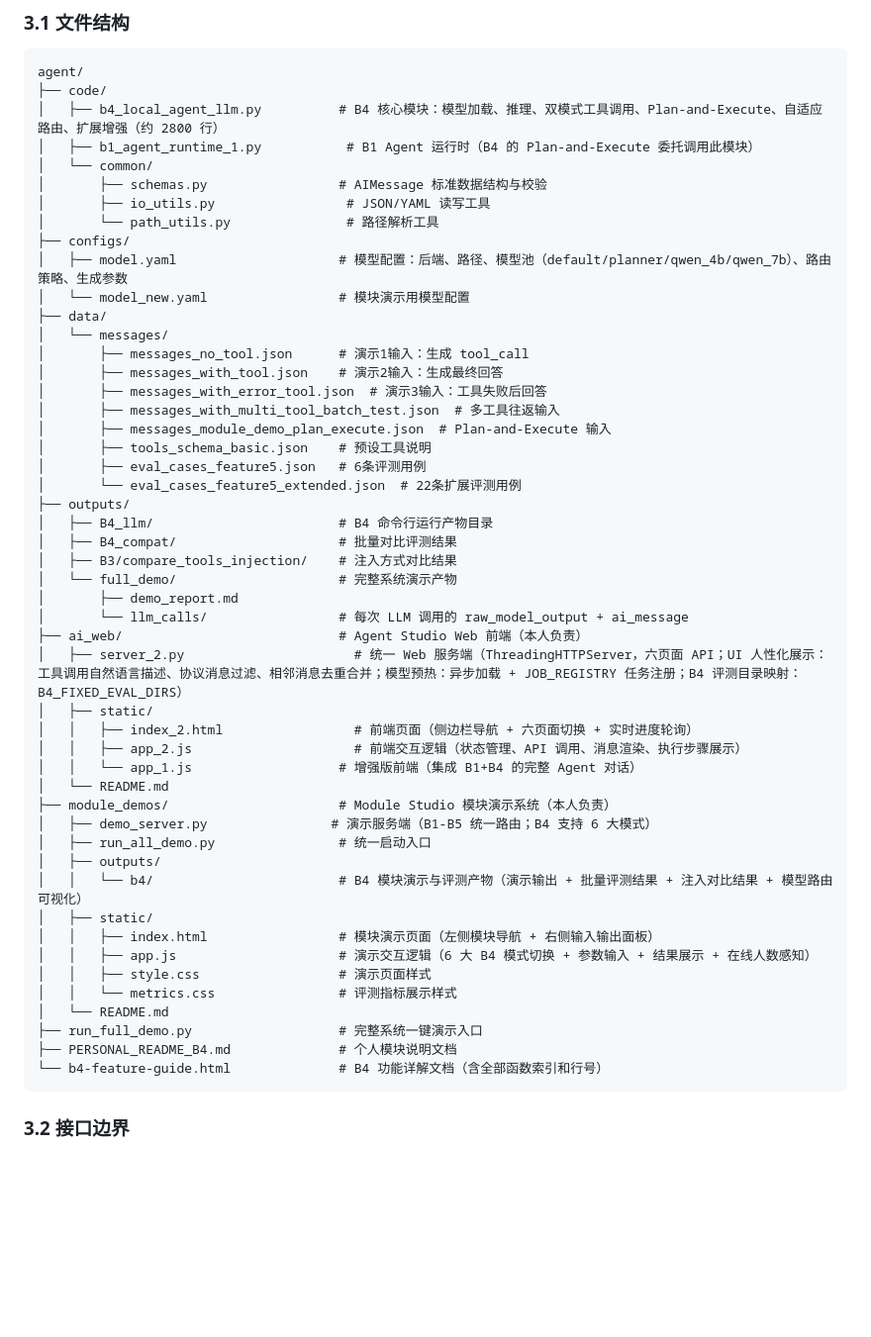
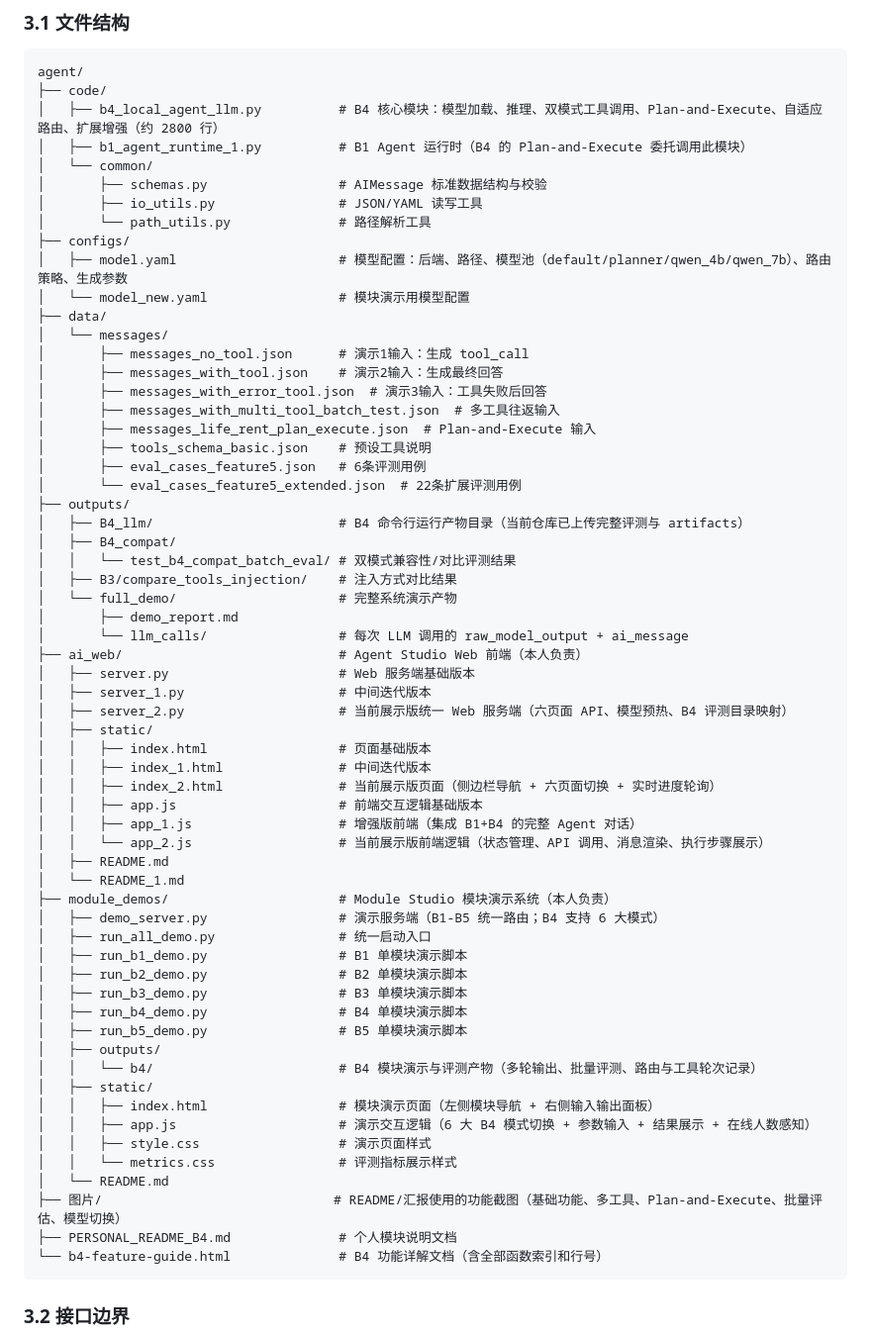
Before and after one commit to Lily4059/b4-LLM, a Markdown page: PERSONAL_README_B4.md, the part around the change. Shown at 99% size. Drawn GitHub-style; blank space fills up the shorter version.

````diff
--- a/PERSONAL_README_B4.md
+++ b/PERSONAL_README_B4.md
@@ -147,11 +147,11 @@ pip install -r requirements.txt
 agent/
 ├── code/
 │   ├── b4_local_agent_llm.py          # B4 核心模块：模型加载、推理、双模式工具调用、Plan-and-Execute、自适应路由、扩展增强（约 2800 行）
-│   ├── b1_agent_runtime_1.py           # B1 Agent 运行时（B4 的 Plan-and-Execute 委托调用此模块）
+│   ├── b1_agent_runtime_1.py          # B1 Agent 运行时（B4 的 Plan-and-Execute 委托调用此模块）
 │   └── common/
 │       ├── schemas.py                 # AIMessage 标准数据结构与校验
-│       ├── io_utils.py                 # JSON/YAML 读写工具
-│       └── path_utils.py               # 路径解析工具
+│       ├── io_utils.py                # JSON/YAML 读写工具
+│       └── path_utils.py              # 路径解析工具
 ├── configs/
 │   ├── model.yaml                     # 模型配置：后端、路径、模型池（default/planner/qwen_4b/qwen_7b）、路由策略、生成参数
 │   └── model_new.yaml                 # 模块演示用模型配置
@@ -161,36 +161,48 @@ agent/
 │       ├── messages_with_tool.json    # 演示2输入：生成最终回答
 │       ├── messages_with_error_tool.json  # 演示3输入：工具失败后回答
 │       ├── messages_with_multi_tool_batch_test.json  # 多工具往返输入
-│       ├── messages_module_demo_plan_execute.json  # Plan-and-Execute 输入
+│       ├── messages_life_rent_plan_execute.json  # Plan-and-Execute 输入
 │       ├── tools_schema_basic.json    # 预设工具说明
 │       ├── eval_cases_feature5.json   # 6条评测用例
 │       └── eval_cases_feature5_extended.json  # 22条扩展评测用例
 ├── outputs/
-│   ├── B4_llm/                        # B4 命令行运行产物目录
-│   ├── B4_compat/                     # 批量对比评测结果
+│   ├── B4_llm/                        # B4 命令行运行产物目录（当前仓库已上传完整评测与 artifacts）
+│   ├── B4_compat/
+│   │   └── test_b4_compat_batch_eval/ # 双模式兼容性/对比评测结果
 │   ├── B3/compare_tools_injection/    # 注入方式对比结果
 │   └── full_demo/                     # 完整系统演示产物
 │       ├── demo_report.md
 │       └── llm_calls/                 # 每次 LLM 调用的 raw_model_output + ai_message
 ├── ai_web/                            # Agent Studio Web 前端（本人负责）
-│   ├── server_2.py                      # 统一 Web 服务端（ThreadingHTTPServer，六页面 API；UI 人性化展示：工具调用自然语言描述、协议消息过滤、相邻消息去重合并；模型预热：异步加载 + JOB_REGISTRY 任务注册；B4 评测目录映射：B4_FIXED_EVAL_DIRS）
+│   ├── server.py                      # Web 服务端基础版本
+│   ├── server_1.py                    # 中间迭代版本
+│   ├── server_2.py                    # 当前展示版统一 Web 服务端（六页面 API、模型预热、B4 评测目录映射）
 │   ├── static/
-│   │   ├── index_2.html                 # 前端页面（侧边栏导航 + 六页面切换 + 实时进度轮询）
-│   │   ├── app_2.js                     # 前端交互逻辑（状态管理、API 调用、消息渲染、执行步骤展示）
-│   │   └── app_1.js                   # 增强版前端（集成 B1+B4 的完整 Agent 对话）
-│   └── README.md
+│   │   ├── index.html                 # 页面基础版本
+│   │   ├── index_1.html               # 中间迭代版本
+│   │   ├── index_2.html               # 当前展示版页面（侧边栏导航 + 六页面切换 + 实时进度轮询）
+│   │   ├── app.js                     # 前端交互逻辑基础版本
+│   │   ├── app_1.js                   # 增强版前端（集成 B1+B4 的完整 Agent 对话）
+│   │   └── app_2.js                   # 当前展示版前端逻辑（状态管理、API 调用、消息渲染、执行步骤展示）
+│   ├── README.md
+│   └── README_1.md
 ├── module_demos/                      # Module Studio 模块演示系统（本人负责）
-│   ├── demo_server.py                # 演示服务端（B1-B5 统一路由；B4 支持 6 大模式）
+│   ├── demo_server.py                 # 演示服务端（B1-B5 统一路由；B4 支持 6 大模式）
 │   ├── run_all_demo.py                # 统一启动入口
+│   ├── run_b1_demo.py                 # B1 单模块演示脚本
+│   ├── run_b2_demo.py                 # B2 单模块演示脚本
+│   ├── run_b3_demo.py                 # B3 单模块演示脚本
+│   ├── run_b4_demo.py                 # B4 单模块演示脚本
+│   ├── run_b5_demo.py                 # B5 单模块演示脚本
 │   ├── outputs/
-│   │   └── b4/                        # B4 模块演示与评测产物（演示输出 + 批量评测结果 + 注入对比结果 + 模型路由可视化）
+│   │   └── b4/                        # B4 模块演示与评测产物（多轮输出、批量评测、路由与工具轮次记录）
 │   ├── static/
 │   │   ├── index.html                 # 模块演示页面（左侧模块导航 + 右侧输入输出面板）
 │   │   ├── app.js                     # 演示交互逻辑（6 大 B4 模式切换 + 参数输入 + 结果展示 + 在线人数感知）
 │   │   ├── style.css                  # 演示页面样式
 │   │   └── metrics.css                # 评测指标展示样式
 │   └── README.md
-├── run_full_demo.py                   # 完整系统一键演示入口
+├── 图片/                              # README/汇报使用的功能截图（基础功能、多工具、Plan-and-Execute、批量评估、模型切换）
 ├── PERSONAL_README_B4.md              # 个人模块说明文档
 └── b4-feature-guide.html              # B4 功能详解文档（含全部函数索引和行号）
 ```
````
